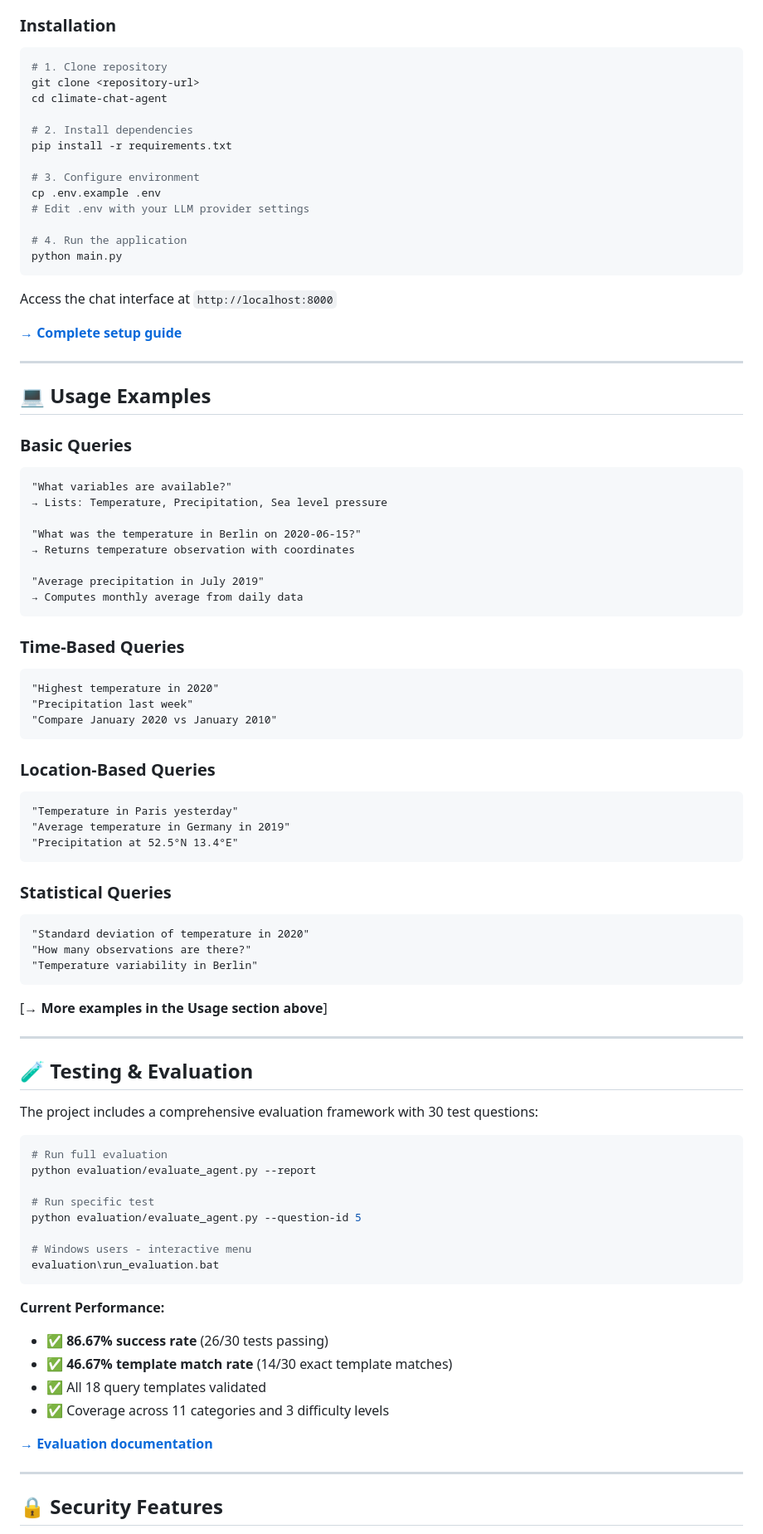
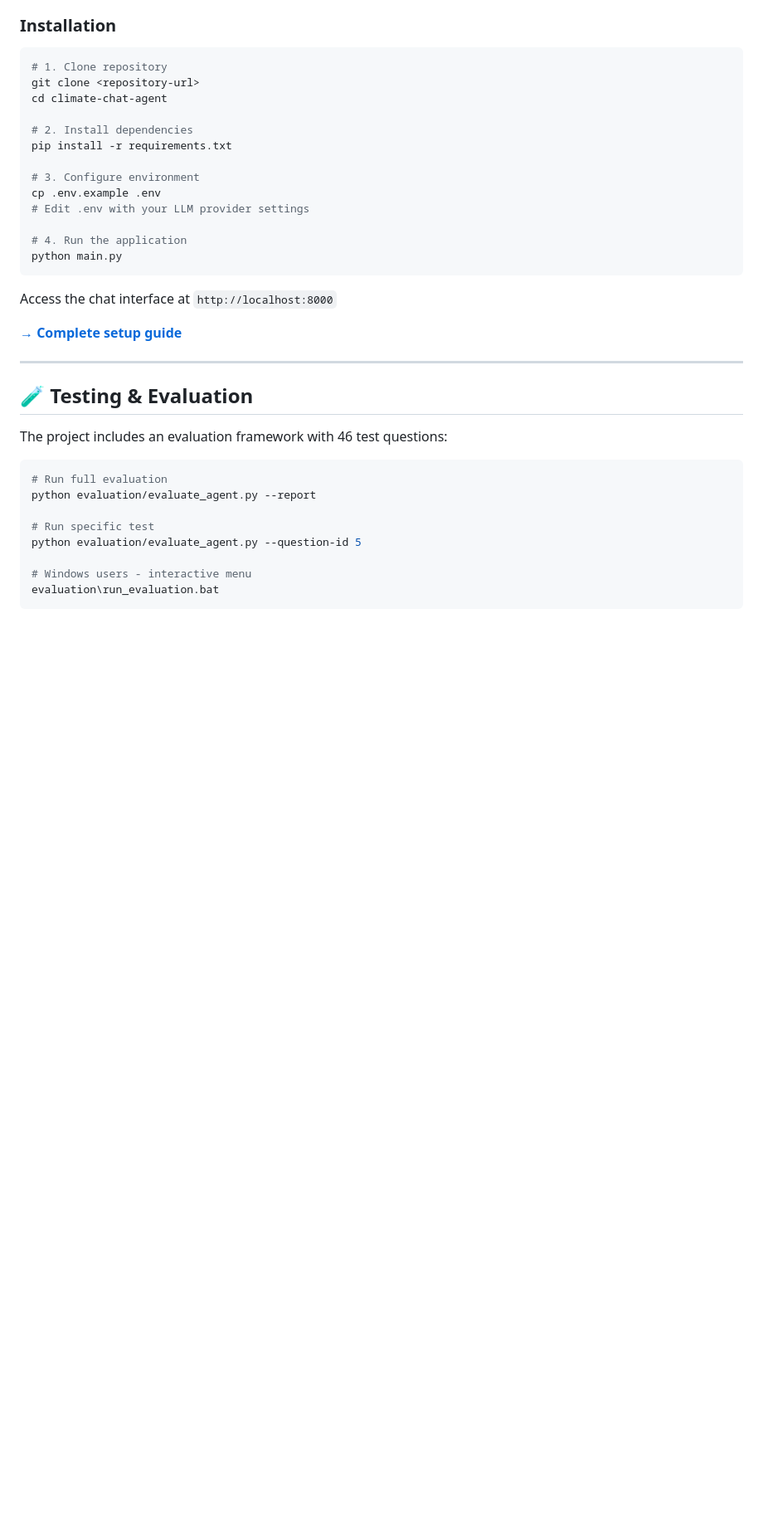
Before and after one commit to ammar450/climate-chat-agent, a Markdown page: README.md, the part around one of its changes. Shown at 83% size. GitHub-like rendering; blank space fills up the shorter version.

````diff
--- a/README.md
+++ b/README.md
@@ -637,52 +626,10 @@ Access the chat interface at `http://localhost:8000`
 
 ---
 
-## 💻 Usage Examples
-
-### Basic Queries
-
-```
-"What variables are available?"
-→ Lists: Temperature, Precipitation, Sea level pressure
-
-"What was the temperature in Berlin on 2020-06-15?"
-→ Returns temperature observation with coordinates
-
-"Average precipitation in July 2019"
-→ Computes monthly average from daily data
-```
-
-### Time-Based Queries
-
-```
-"Highest temperature in 2020"
-"Precipitation last week"
-"Compare January 2020 vs January 2010"
-```
-
-### Location-Based Queries
-
-```
-"Temperature in Paris yesterday"
-"Average temperature in Germany in 2019"
-"Precipitation at 52.5°N 13.4°E"
-```
-
-### Statistical Queries
-
-```
-"Standard deviation of temperature in 2020"
-"How many observations are there?"
-"Temperature variability in Berlin"
-```
-
-[**→ More examples in the Usage section above**]
-
----
 
 ## 🧪 Testing & Evaluation
 
-The project includes a comprehensive evaluation framework with 30 test questions:
+The project includes an evaluation framework with 46 test questions:
 
 ```bash
 # Run full evaluation
@@ -693,17 +640,3 @@ python evaluation/evaluate_agent.py --question-id 5
 
 # Windows users - interactive menu
 evaluation\run_evaluation.bat
-```
-
-**Current Performance:**
-- ✅ **86.67% success rate** (26/30 tests passing)
-- ✅ **46.67% template match rate** (14/30 exact template matches)
-- ✅ All 18 query templates validated
-- ✅ Coverage across 11 categories and 3 difficulty levels
-
-[**→ Evaluation documentation**](evaluation/README.md)
-
----
-
-## 🔒 Security Features
-
````
Also changed, not shown: other parts of README.md (+19 -65 lines).
